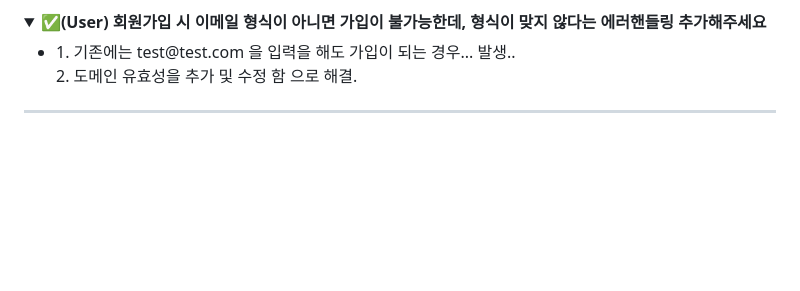
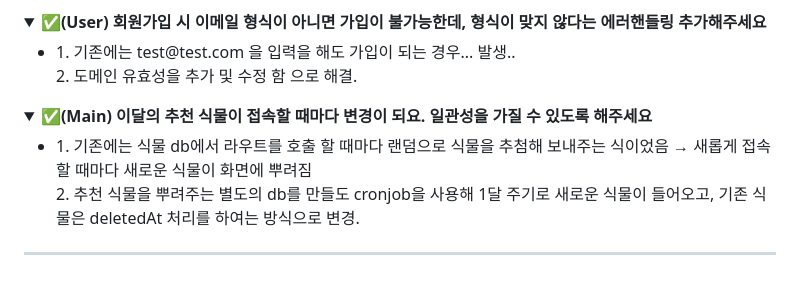
Before and after one commit to puru-puru/puru-puru-BE, a Markdown page: README.md, the part around the change. Drawn GitHub-style; folded sections open; blank space fills up the shorter version.

```diff
--- a/README.md
+++ b/README.md
@@ -162,4 +162,13 @@ nginx소유한 ngnix 프로세스에서 생성된 로그 파일을 볼 수 있
   </div>
 </details>
 
+<details>
+  <summary><b>✅(Main) 이달의 추천 식물이 접속할 때마다 변경이 되요. 일관성을 가질 수 있도록 해주세요</b></summary>
+  <div markdown="4">
+    <ul>
+      <li>1. 기존에는 식물 db에서 라우트를 호출 할 때마다 랜덤으로 식물을 추첨해 보내주는 식이었음 → 새롭게 접속할 때마다 새로운 식물이 화면에 뿌려짐 <br> 2. 추천 식물을 뿌려주는 별도의 db를 만들도 cronjob을 사용해 1달 주기로 새로운 식물이 들어오고, 기존 식물은 deletedAt 처리를 하여는 방식으로 변경.</li>
+    </ul>
+  </div>
+</details>
+
 ***
```
